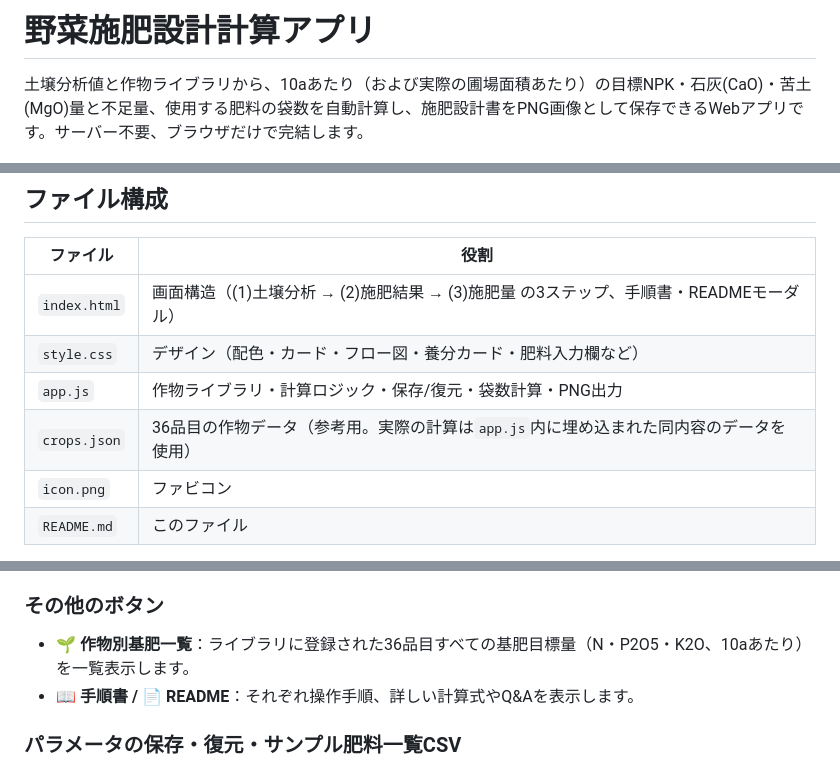
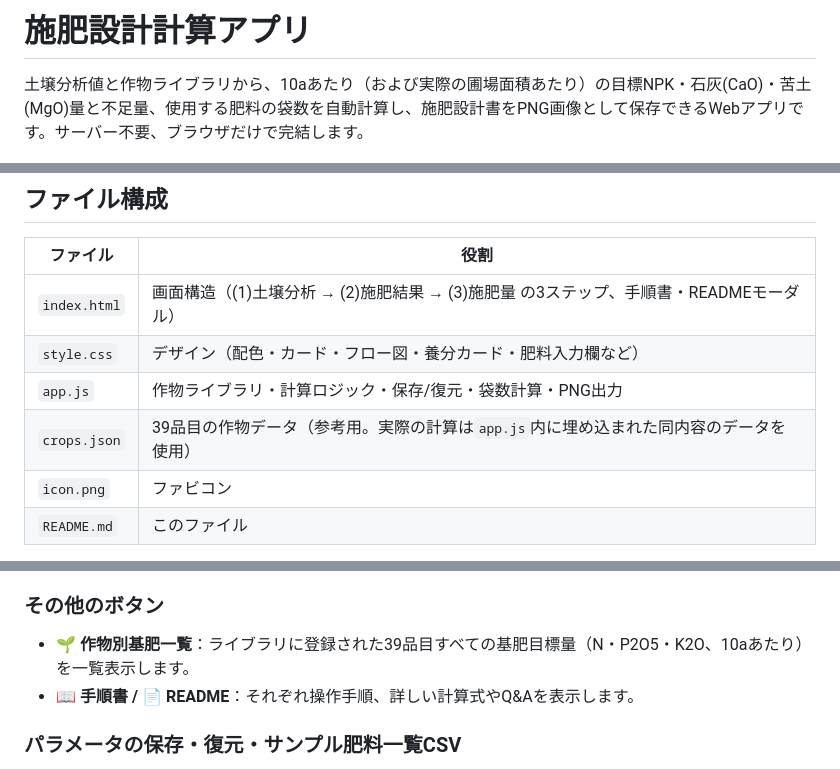
Before and after one commit to y-ookuma/fertilization-program, a Markdown page: README.md, 3 parts joined by grey strips. Drawn GitHub-style.

```diff
--- a/README.md
+++ b/README.md
@@ -1,4 +1,4 @@
-# 野菜施肥設計計算アプリ
+# 施肥設計計算アプリ
 
 土壌分析値と作物ライブラリから、10aあたり（および実際の圃場面積あたり）の目標NPK・石灰(CaO)・苦土(MgO)量と不足量、使用する肥料の袋数を自動計算し、施肥設計書をPNG画像として保存できるWebアプリです。サーバー不要、ブラウザだけで完結します。
 
@@ -9,7 +9,7 @@
 | `index.html` | 画面構造（(1)土壌分析 → (2)施肥結果 → (3)施肥量 の3ステップ、手順書・READMEモーダル） |
 | `style.css` | デザイン（配色・カード・フロー図・養分カード・肥料入力欄など） |
 | `app.js` | 作物ライブラリ・計算ロジック・保存/復元・袋数計算・PNG出力 |
-| `crops.json` | 36品目の作物データ（参考用。実際の計算は`app.js`内に埋め込まれた同内容のデータを使用） |
+| `crops.json` | 39品目の作物データ（参考用。実際の計算は`app.js`内に埋め込まれた同内容のデータを使用） |
 | `icon.png` | ファビコン |
 | `README.md` | このファイル |
 
@@ -44,7 +44,7 @@
 
 ### その他のボタン
 
-- **🌱 作物別基肥一覧**：ライブラリに登録された36品目すべての基肥目標量（N・P2O5・K2O、10aあたり）を一覧表示します。
+- **🌱 作物別基肥一覧**：ライブラリに登録された39品目すべての基肥目標量（N・P2O5・K2O、10aあたり）を一覧表示します。
 - **📖 手順書 / 📄 README**：それぞれ操作手順、詳しい計算式やQ&amp;Aを表示します。
 
 ### パラメータの保存・復元・サンプル肥料一覧CSV
```
Also changed, not shown: other parts of README.md (+1 -1 lines).
